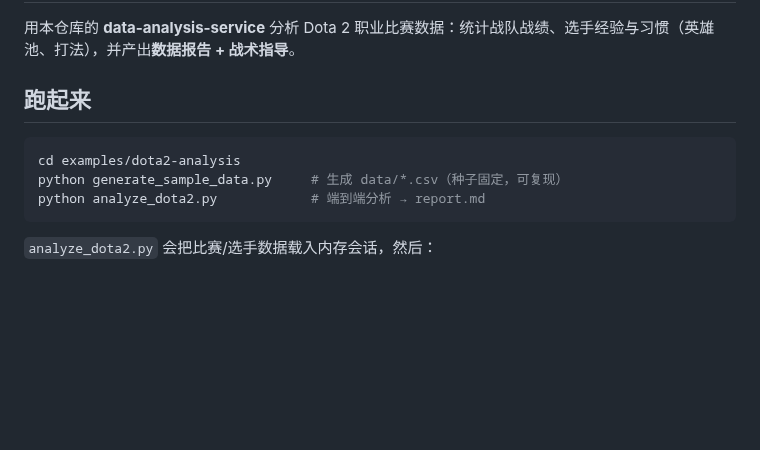
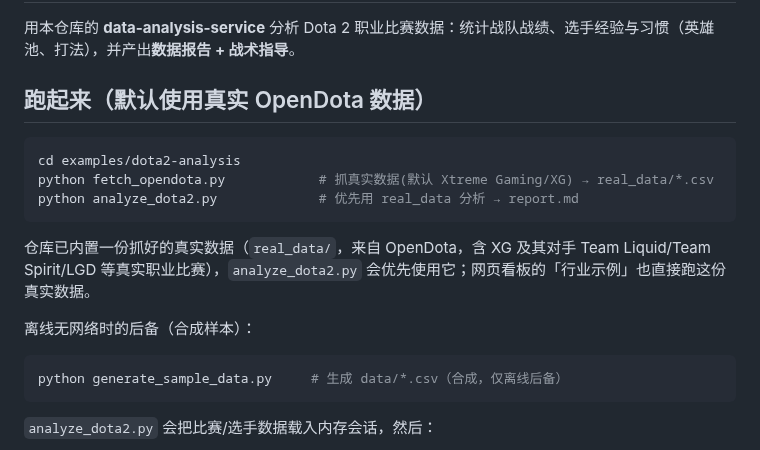
Before and after one commit to magele758/data_analysis, a Markdown page: examples/dota2-analysis/README.md, the part around the change. Drawn GitHub-style; blank space fills up the shorter version.

````diff
--- a/examples/dota2-analysis/README.md
+++ b/examples/dota2-analysis/README.md
@@ -2,12 +2,20 @@
 
 用本仓库的 **data-analysis-service** 分析 Dota 2 职业比赛数据：统计战队战绩、选手经验与习惯（英雄池、打法），并产出**数据报告 + 战术指导**。
 
-## 跑起来
+## 跑起来（默认使用真实 OpenDota 数据）
 
 ```bash
 cd examples/dota2-analysis
-python generate_sample_data.py     # 生成 data/*.csv（种子固定，可复现）
-python analyze_dota2.py            # 端到端分析 → report.md
+python fetch_opendota.py            # 抓真实数据(默认 Xtreme Gaming/XG) → real_data/*.csv
+python analyze_dota2.py             # 优先用 real_data 分析 → report.md
+```
+
+仓库已内置一份抓好的真实数据（`real_data/`，来自 OpenDota，含 XG 及其对手 Team Liquid/Team Spirit/LGD 等真实职业比赛），`analyze_dota2.py` 会优先使用它；网页看板的「行业示例」也直接跑这份真实数据。
+
+离线无网络时的后备（合成样本）：
+
+```bash
+python generate_sample_data.py     # 生成 data/*.csv（合成，仅离线后备）
 ```
 
 `analyze_dota2.py` 会把比赛/选手数据载入内存会话，然后：
````
Also changed, not shown: README.md (+1 -1 lines), examples/dota2-analysis/report.md (+53 -42 lines), docs/assets/dota2_analysis_showcase.png, 7 other files.
